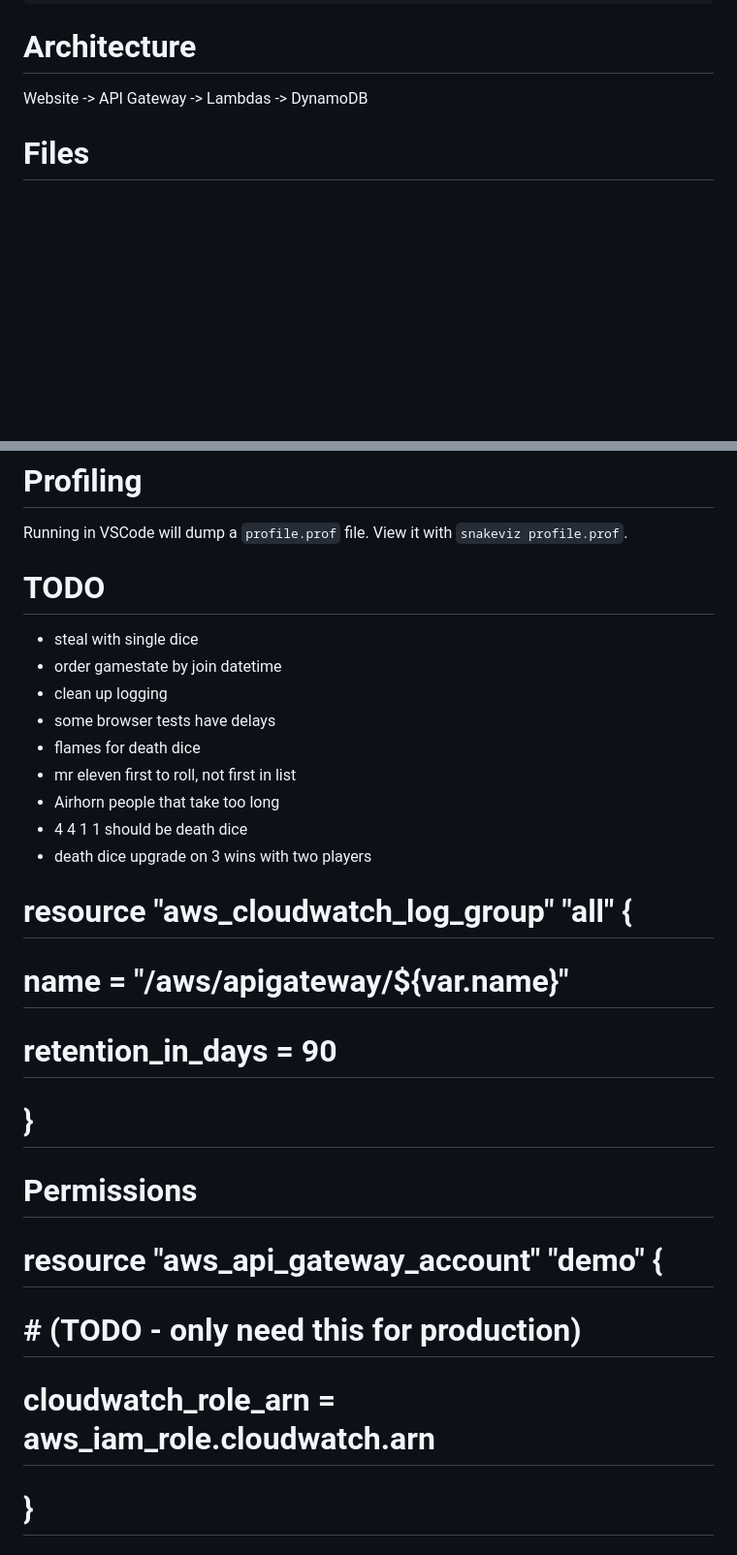
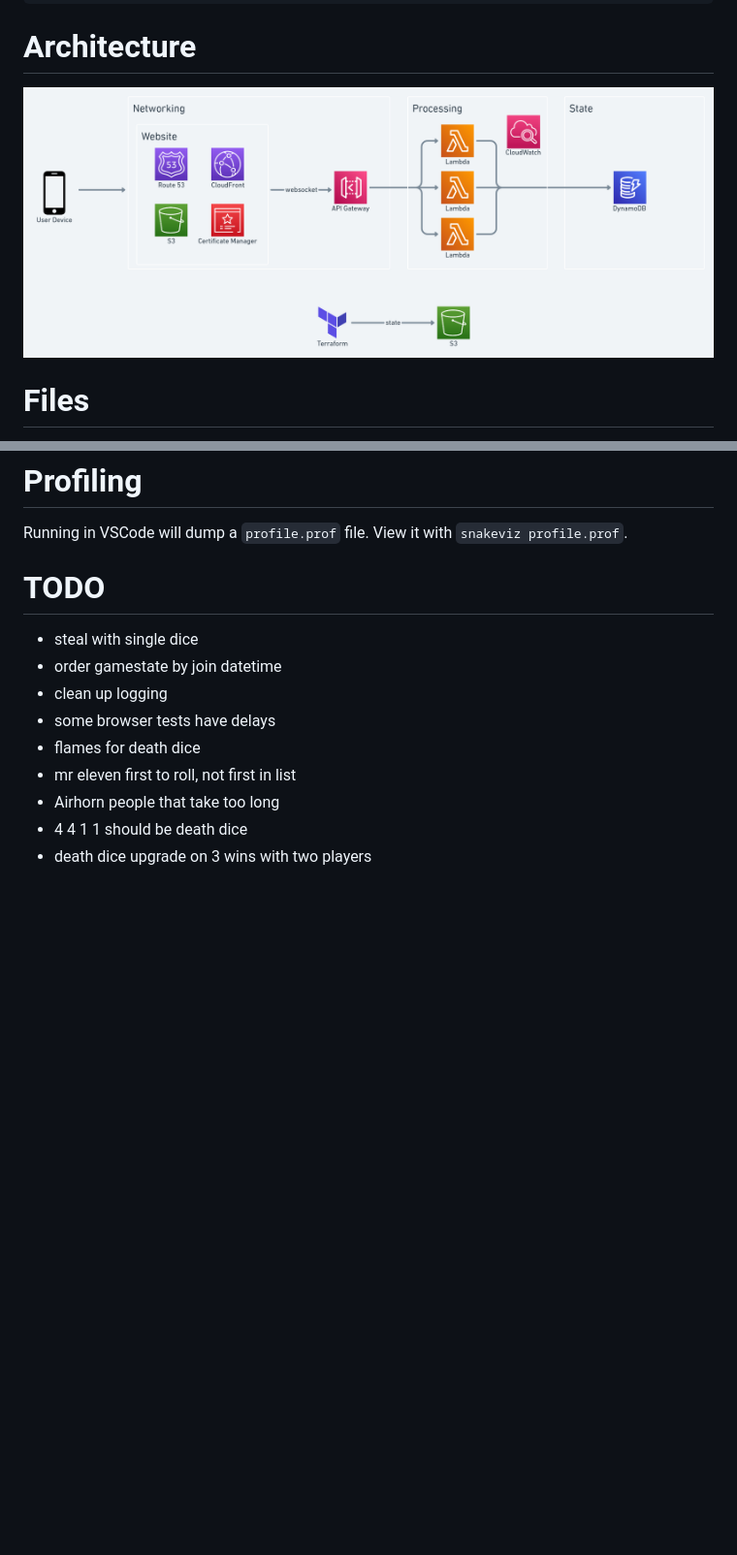
Before and after one commit to Nick-Sullivan/death-dice, a Markdown page: README.md, 2 parts joined by grey strips. Shown: that part at 97% size. Drawn GitHub-style; pictures changed too: architecture.png (added); blank space fills up the shorter version.

Commit message:
adding architecture image

```diff
--- a/README.md
+++ b/README.md
@@ -62,7 +62,7 @@ pytest --headed // to see the browser
 
 # Architecture
 
-Website -> API Gateway -> Lambdas -> DynamoDB
+![Architecture](architecture.png)
 
 
 # Files
@@ -89,20 +89,3 @@ Running in VSCode will dump a `profile.prof` file. View it with `snakeviz profil
 - Airhorn people that take too long
 - 4 4 1 1 should be death dice
 - death dice upgrade on 3 wins with two players
-
-
-
-
-
-# resource "aws_cloudwatch_log_group" "all" {
-#   name              = "/aws/apigateway/${var.name}"
-#   retention_in_days = 90
-# }
-
-# Permissions
-
-# resource "aws_api_gateway_account" "demo" {
-#   # (TODO - only need this for production)
-#   cloudwatch_role_arn = aws_iam_role.cloudwatch.arn
-# }
-
```
Also changed, not shown: other parts of README.md (+0 -26 lines).
